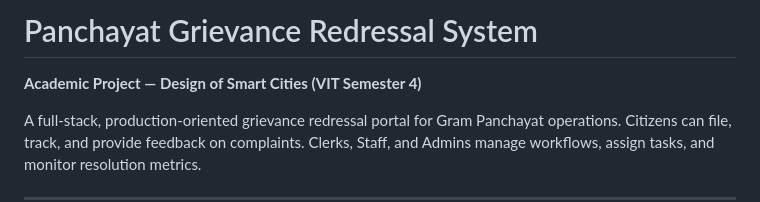
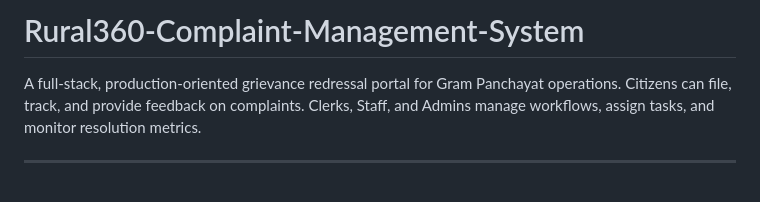
Before and after one commit to BIPASHA-VIJAYANAND/Rural360-Complaint-Management-System, a Markdown page: README.md, the part around the change. Rendered like a GitHub page; blank space fills up the shorter version.

```diff
--- a/README.md
+++ b/README.md
@@ -1,6 +1,4 @@
-# Panchayat Grievance Redressal System
-
-**Academic Project — Design of Smart Cities (VIT Semester 4)**
+# Rural360-Complaint-Management-System
 
 A full-stack, production-oriented grievance redressal portal for Gram Panchayat operations. Citizens can file, track, and provide feedback on complaints. Clerks, Staff, and Admins manage workflows, assign tasks, and monitor resolution metrics.
 
```
